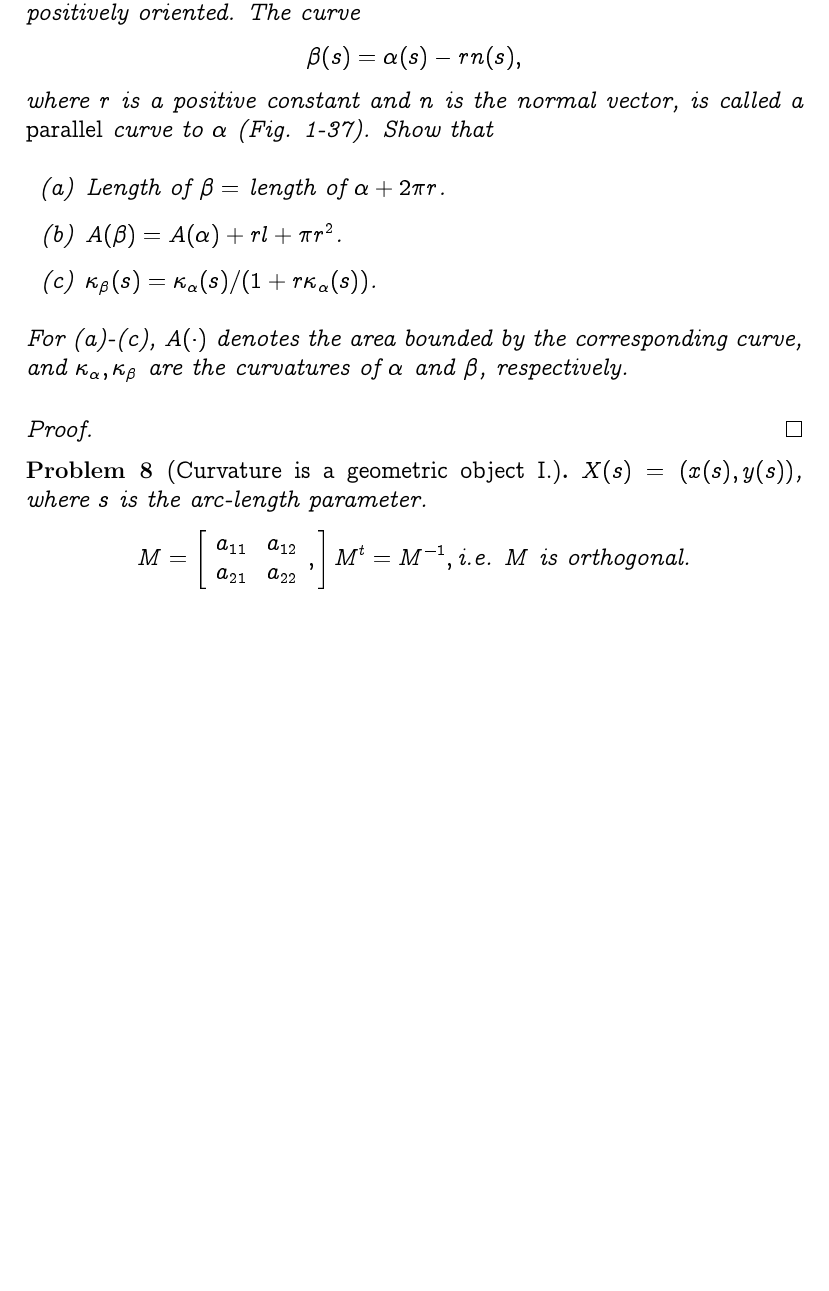
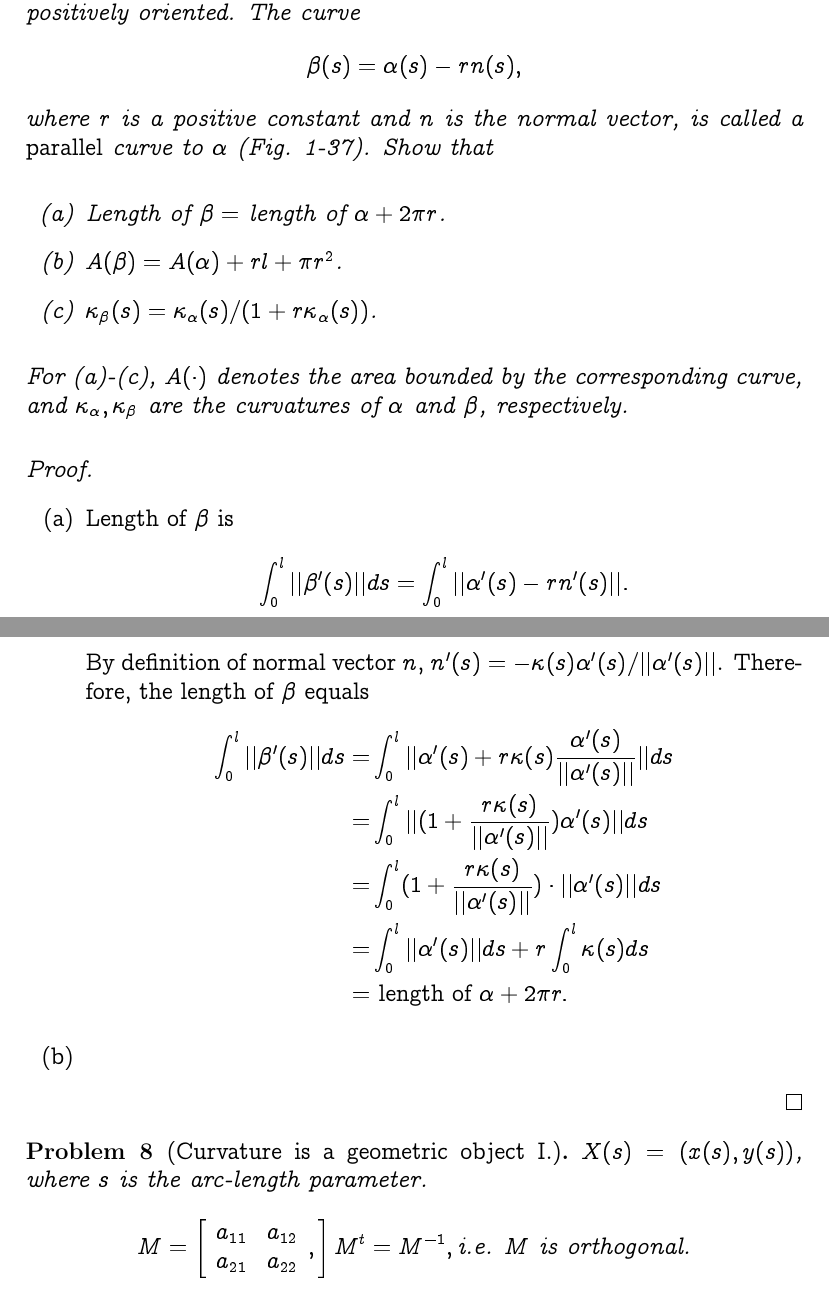
Before and after one commit to peter50216/2011geometryHW, a LaTeX problem sheet (hw1.tex): part of page 2 of 4 before the commit and two parts of pages 2 and 3 of 5 after it, the two joined at a grey line, cut so that both start at the same text, the shorter picture padded with empty space. Compiled offline with XeLaTeX; a missing font is replaced by an installed copy or a similar font.

Commit message:
add prob 5 (a) sol, fix typo in prob 10.

```diff
--- a/hw1.tex
+++ b/hw1.tex
@@ -84,6 +84,20 @@ where $r$ is a positive constant and $n$ is the normal vector, is called a \emph
 For (a)-(c), $A(\cdot)$ denotes the area bounded by the corresponding curve, and $\kappa_\alpha, \kappa_\beta$ are the curvatures of $\alpha$ and $\beta$, respectively.
 \end{problem}
 \begin{proof}
+\begin{enumerate}
+\item[]
+\item[(a)] Length of $\beta$ is
+\[\int_0^l ||\beta'(s)|| ds = \int_0^l ||\alpha'(s)-rn'(s)||.\]
+By definition of normal vector $n$, $n'(s)=-\kappa(s)\alpha'(s)/||\alpha'(s)||$. Therefore, the length of $\beta$ equals
+\begin{align*}
+\int_0^l ||\beta'(s)|| ds =& \int_0^l ||\alpha'(s)+r\kappa(s)\frac{\alpha'(s)}{||\alpha'(s)||}|| ds \\
+ =& \int_0^l ||(1+\frac{r\kappa(s)}{||\alpha'(s)||})\alpha'(s)|| ds\\
+ =& \int_0^l (1+\frac{r\kappa(s)}{||\alpha'(s)||})\cdot ||\alpha'(s)|| ds\\
+ =& \int_0^l ||\alpha'(s)|| ds + r\int_0^l \kappa(s) ds\\
+ =& \mbox{ length of $\alpha$} + 2\pi r.
+\end{align*}
+\item[(b)]
+\end{enumerate}
 %Let $p\in C$ is the farthest point from the center of the disk on the curve. We want to prove that $\kappa(p)\ge 1/r$.
 
 %WLOG, we can rotate and translate the curve so that $p$ is at the origin and the tangent of $C$ at $p$ is the $x$ axis.
```
Also changed, not shown: hw1.pdf, hw1.tex (7 more changed lines).
